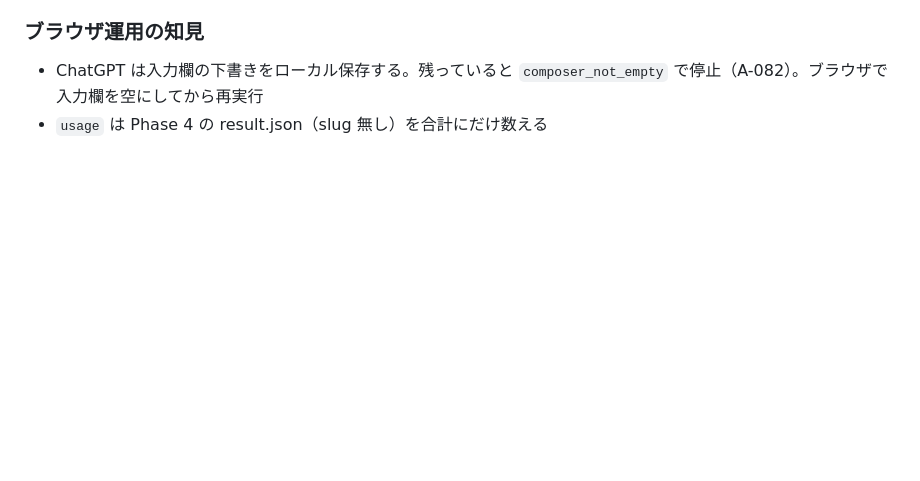
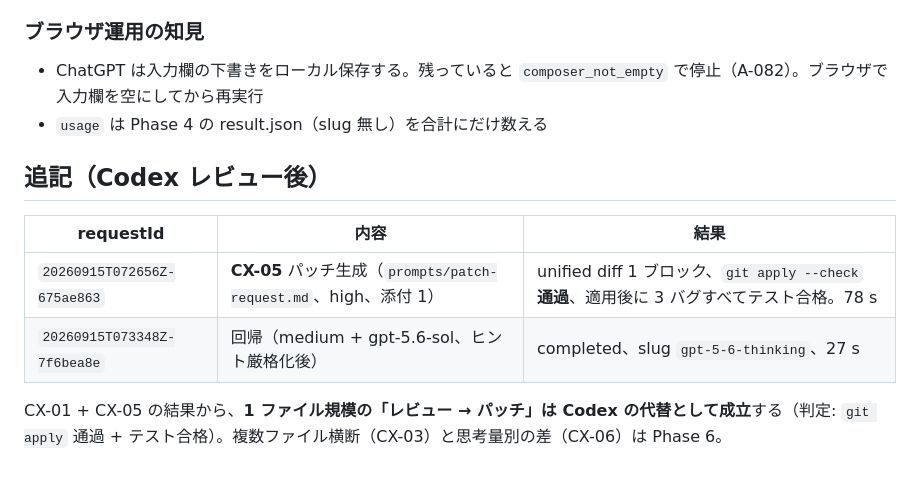
Before and after one commit to nuts-kinoco/ChatGPT-Post, a Markdown page: docs/live-results/20260915-phase5.md, the part around the change. GitHub-like rendering; blank space fills up the shorter version.

Commit message:
Phase 5 closure: status and live results
Co-Authored-By: Claude Opus 5 <noreply@anthropic.com>

```diff
--- a/docs/live-results/20260915-phase5.md
+++ b/docs/live-results/20260915-phase5.md
@@ -57,3 +57,12 @@
 ### ブラウザ運用の知見
 - ChatGPT は入力欄の下書きをローカル保存する。残っていると `composer_not_empty` で停止（A-082）。ブラウザで入力欄を空にしてから再実行
 - `usage` は Phase 4 の result.json（slug 無し）を合計にだけ数える
+
+## 追記（Codex レビュー後）
+
+| requestId | 内容 | 結果 |
+|---|---|---|
+| `20260915T072656Z-675ae863` | **CX-05** パッチ生成（`prompts/patch-request.md`、high、添付 1） | unified diff 1 ブロック、`git apply --check` **通過**、適用後に 3 バグすべてテスト合格。78 s |
+| `20260915T073348Z-7f6bea8e` | 回帰（medium + gpt-5.6-sol、ヒント厳格化後） | completed、slug `gpt-5-6-thinking`、27 s |
+
+CX-01 + CX-05 の結果から、**1 ファイル規模の「レビュー → パッチ」は Codex の代替として成立**する（判定: `git apply` 通過 + テスト合格）。複数ファイル横断（CX-03）と思考量別の差（CX-06）は Phase 6。
```
Also changed, not shown: docs/PROJECT_STATUS.md (+4 -4 lines).
